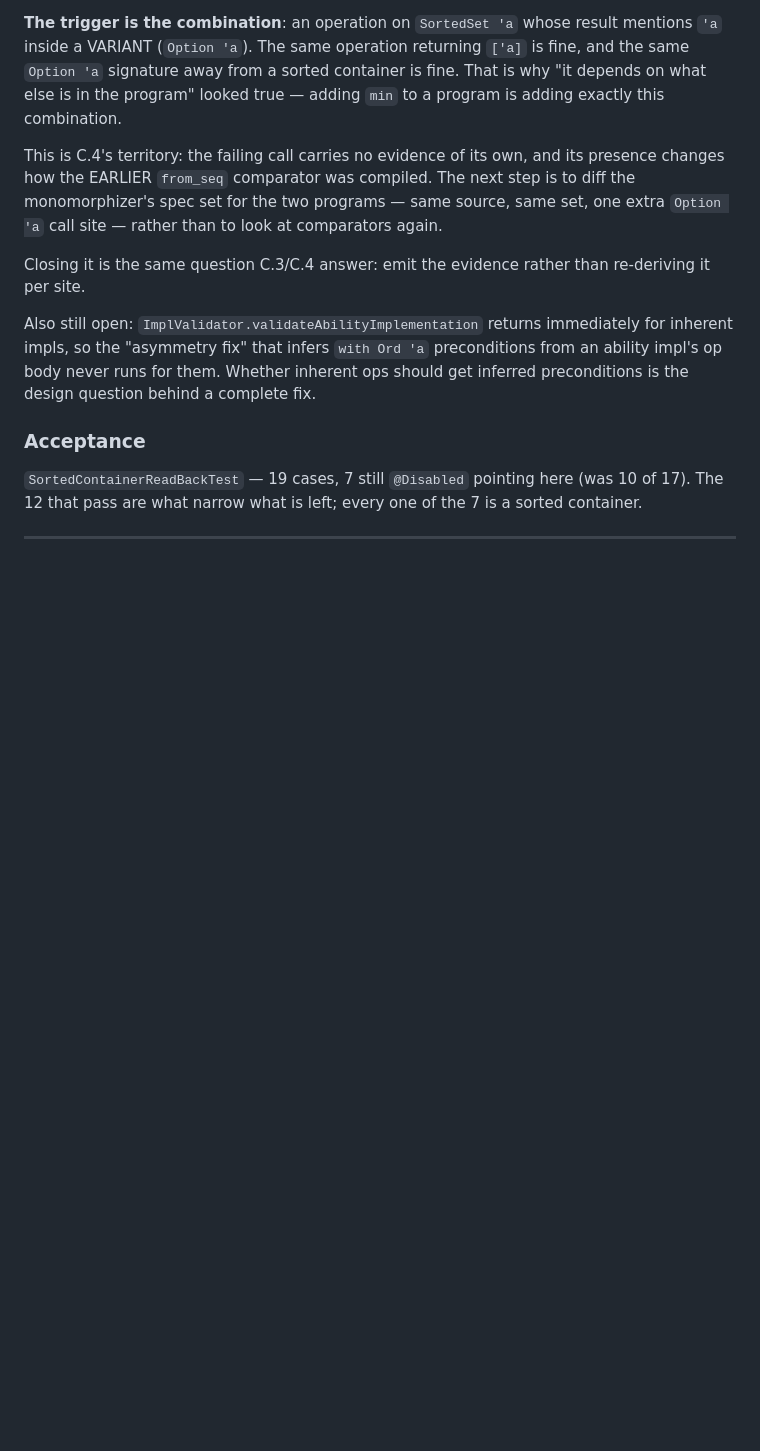
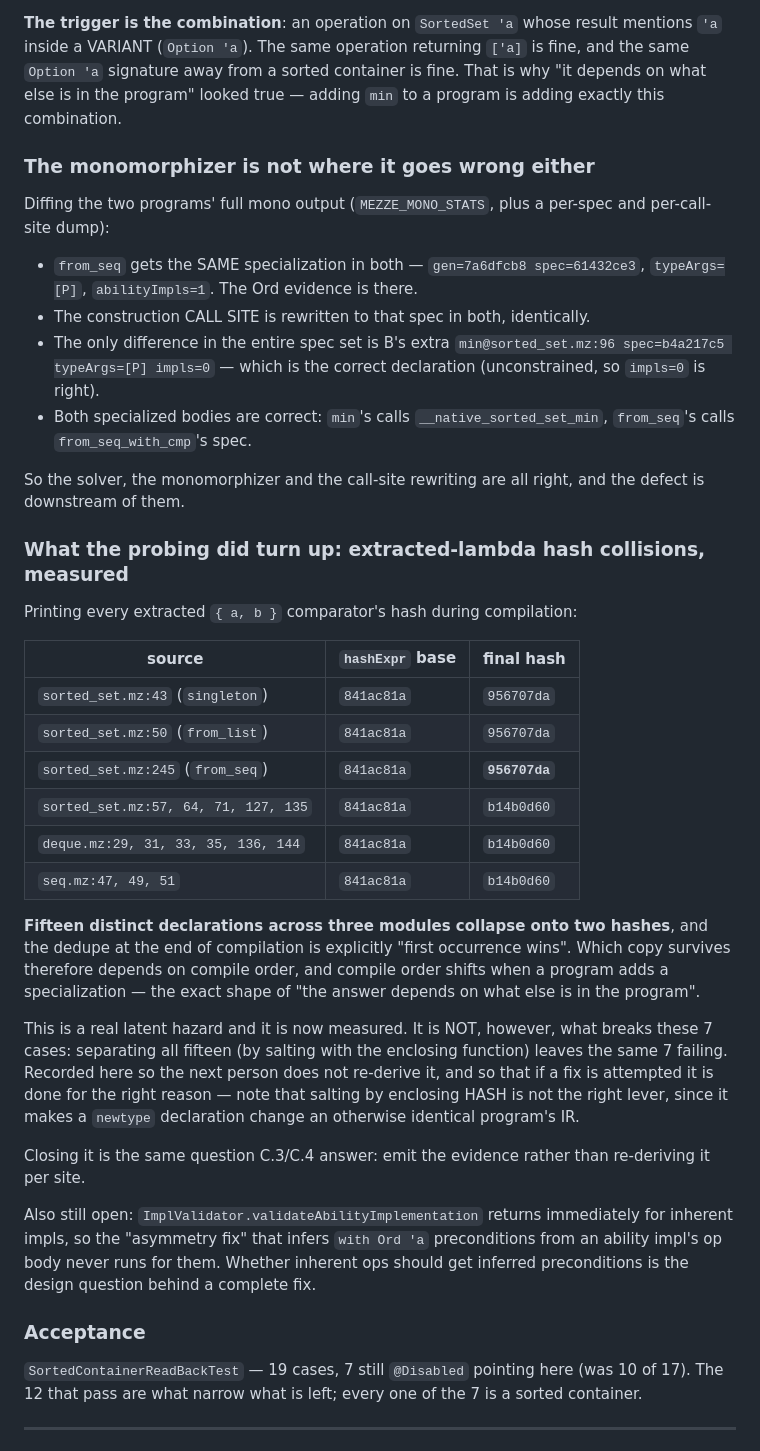
Before and after one commit to mezze-lang/mezze, a Markdown page: planned_features/known-bugs.md, the part around the change. GitHub-like rendering; blank space fills up the shorter version.

Commit message:
docs(BUG 7): mono is clean too; measure the extracted-lambda hash collisions
Diffed the two programs' full mono output. `from_seq` gets the same
specialization in both (spec=61432ce3, typeArgs=[P], abilityImpls=1 — the Ord
evidence IS there), the construction call site is rewritten to it in both, and
both specialized bodies are correct. The only difference in the entire spec set
is B's extra `min@sorted_set.mz:96` — the right declaration, unconstrained, so
impls=0 is correct. So solver, monomorphizer and call-site rewriting are all
right and the defect is downstream of them.

What the probing did surface, with numbers: fifteen distinct declarations across
sorted_set.mz, deque.mz and seq.mz emit byte-identical `{a,b}` comparators that
collapse onto TWO extracted-lambda hashes (956707da and b14b0d60), and the
dedupe at the end of compilation is explicitly first-occurrence-wins. Which copy
survives depends on compile order, and compile order shifts when a program adds
a specialization. That is a real latent hazard, now measured rather than
suspected — but it is not what breaks these 7 cases, since separating all
fifteen leaves the same 7 failing.

Recorded so the next person does not re-derive it, and with the caveat that
salting by enclosing HASH is the wrong lever (it makes a newtype declaration
change an otherwise identical program's IR).

Co-Authored-By: Claude Opus 5 (1M context) <noreply@anthropic.com>
Claude-Session: https://claude.ai/code/session_01JGsH5AHZujxBwWJyC2Q7bf

```diff
--- a/planned_features/known-bugs.md
+++ b/planned_features/known-bugs.md
@@ -713,11 +713,48 @@ is fine, and the same `Option 'a` signature away from a sorted container is fine
 That is why "it depends on what else is in the program" looked true — adding
 `min` to a program is adding exactly this combination.
 
-This is C.4's territory: the failing call carries no evidence of its own, and its
-presence changes how the EARLIER `from_seq` comparator was compiled. The next
-step is to diff the monomorphizer's spec set for the two programs — same source,
-same set, one extra `Option 'a` call site — rather than to look at comparators
-again.
+### The monomorphizer is not where it goes wrong either
+
+Diffing the two programs' full mono output (`MEZZE_MONO_STATS`, plus a per-spec
+and per-call-site dump):
+
+- `from_seq` gets the SAME specialization in both — `gen=7a6dfcb8
+  spec=61432ce3`, `typeArgs=[P]`, `abilityImpls=1`. The Ord evidence is there.
+- The construction CALL SITE is rewritten to that spec in both, identically.
+- The only difference in the entire spec set is B's extra
+  `min@sorted_set.mz:96 spec=b4a217c5 typeArgs=[P] impls=0` — which is the
+  correct declaration (unconstrained, so `impls=0` is right).
+- Both specialized bodies are correct: `min`'s calls
+  `__native_sorted_set_min`, `from_seq`'s calls `from_seq_with_cmp`'s spec.
+
+So the solver, the monomorphizer and the call-site rewriting are all right, and
+the defect is downstream of them.
+
+### What the probing did turn up: extracted-lambda hash collisions, measured
+
+Printing every extracted `{ a, b }` comparator's hash during compilation:
+
+| source | `hashExpr` base | final hash |
+|---|---|---|
+| `sorted_set.mz:43` (`singleton`) | `841ac81a` | `956707da` |
+| `sorted_set.mz:50` (`from_list`) | `841ac81a` | `956707da` |
+| `sorted_set.mz:245` (`from_seq`) | `841ac81a` | **`956707da`** |
+| `sorted_set.mz:57, 64, 71, 127, 135` | `841ac81a` | `b14b0d60` |
+| `deque.mz:29, 31, 33, 35, 136, 144` | `841ac81a` | `b14b0d60` |
+| `seq.mz:47, 49, 51` | `841ac81a` | `b14b0d60` |
+
+**Fifteen distinct declarations across three modules collapse onto two hashes**,
+and the dedupe at the end of compilation is explicitly "first occurrence wins".
+Which copy survives therefore depends on compile order, and compile order shifts
+when a program adds a specialization — the exact shape of "the answer depends on
+what else is in the program".
+
+This is a real latent hazard and it is now measured. It is NOT, however, what
+breaks these 7 cases: separating all fifteen (by salting with the enclosing
+function) leaves the same 7 failing. Recorded here so the next person does not
+re-derive it, and so that if a fix is attempted it is done for the right reason —
+note that salting by enclosing HASH is not the right lever, since it makes a
+`newtype` declaration change an otherwise identical program's IR.
 
 Closing it is the same question C.3/C.4 answer: emit the evidence rather than
 re-deriving it per site.
```
